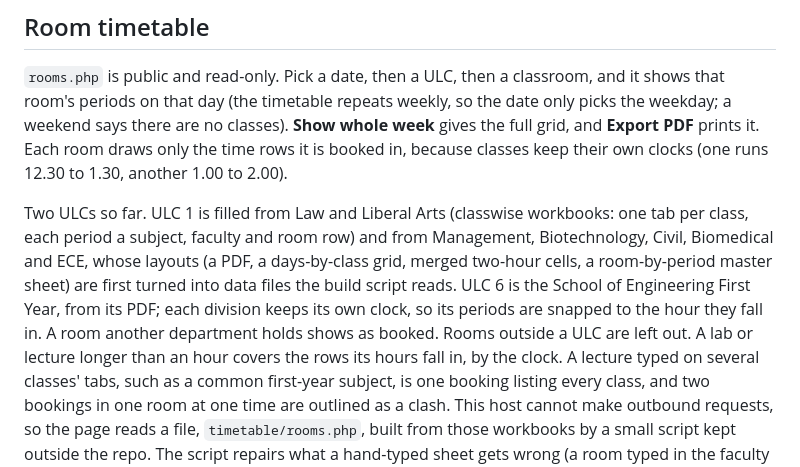
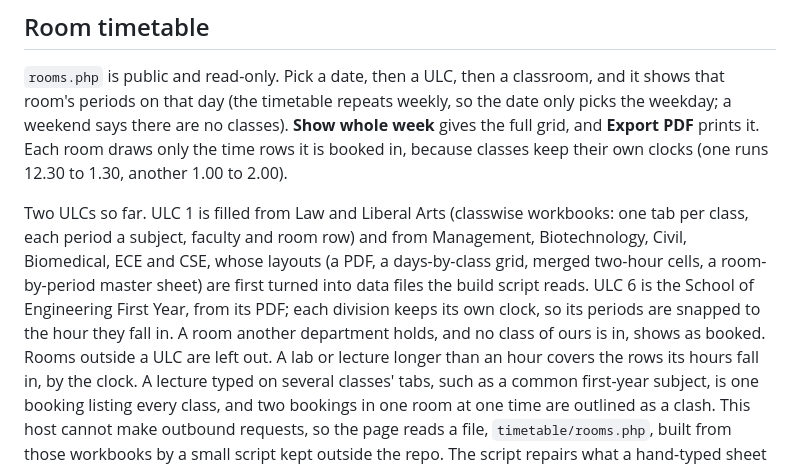
Before and after one commit to D00M1909/adypu-academic-dashboard, a Markdown page: README.md, the part around the change. Rendered like a GitHub page.

Commit message:
Mention the CSE timetables in the README

```diff
--- a/README.md
+++ b/README.md
@@ -129,12 +129,12 @@ own clocks (one runs 12.30 to 1.30, another 1.00 to 2.00).
 
 Two ULCs so far. ULC 1 is filled from Law and Liberal Arts (classwise
 workbooks: one tab per class, each period a subject, faculty and room row) and
-from Management, Biotechnology, Civil, Biomedical and ECE, whose layouts (a PDF, a
+from Management, Biotechnology, Civil, Biomedical, ECE and CSE, whose layouts (a PDF, a
 days-by-class grid, merged two-hour cells, a room-by-period master sheet) are
 first turned into data files the build script reads. ULC 6 is the School of
 Engineering First Year, from its PDF; each division keeps its own clock, so its
-periods are snapped to the hour they fall in. A room another department holds
-shows as booked. Rooms outside a ULC are left out. A lab or lecture
+periods are snapped to the hour they fall in. A room another department holds,
+and no class of ours is in, shows as booked. Rooms outside a ULC are left out. A lab or lecture
 longer than an hour covers the rows its hours fall in, by the clock. A lecture typed on several classes' tabs, such as a
 common first-year subject, is one booking listing every class, and two
 bookings in one room at one time are outlined as a clash. This host
```
